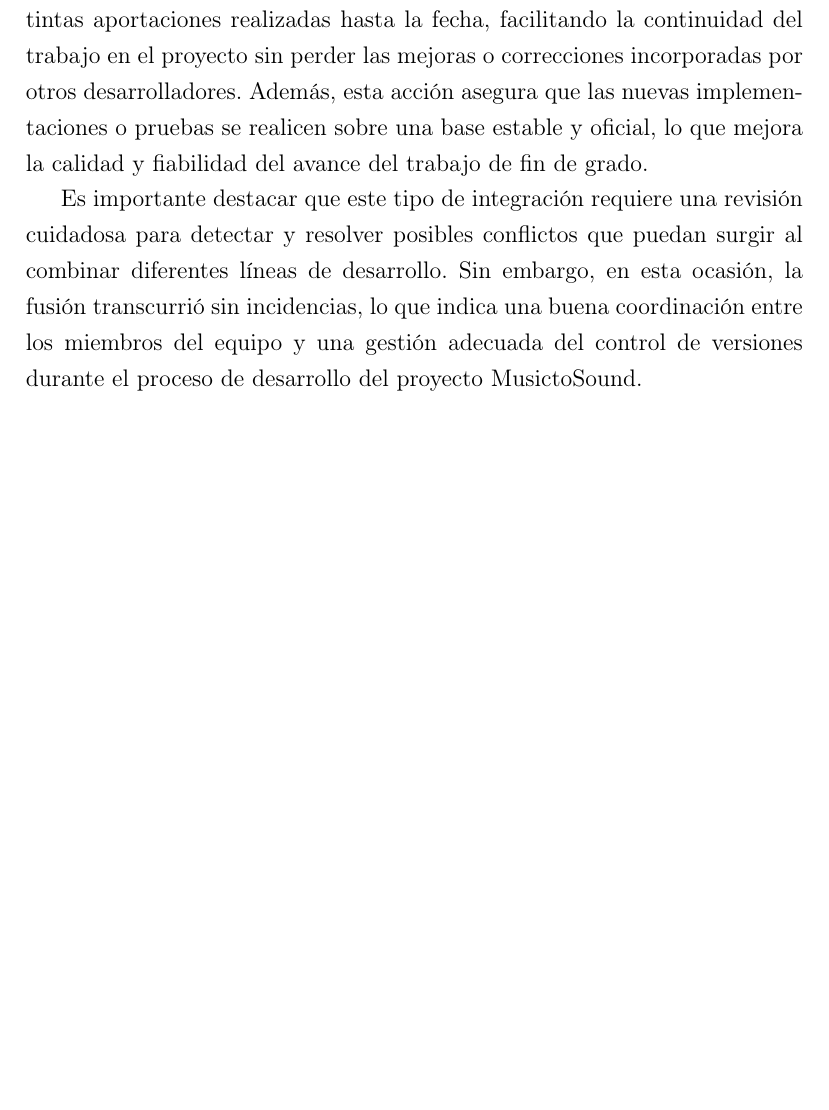
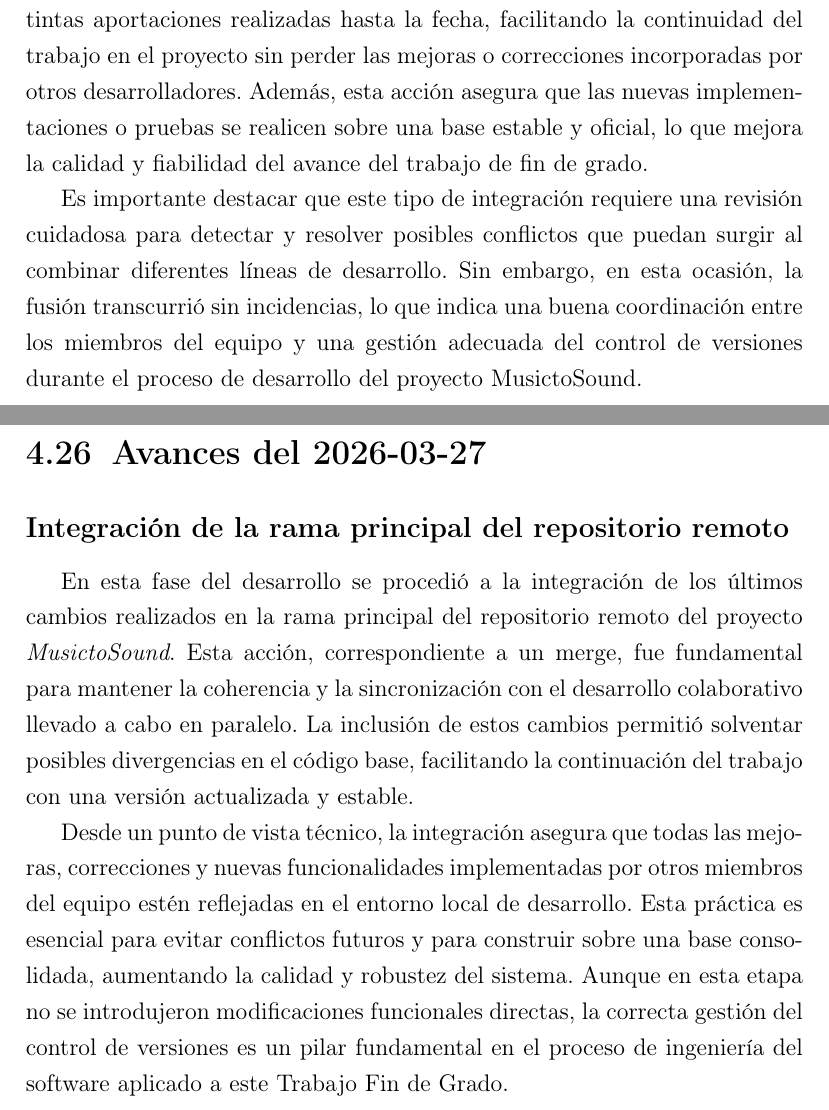
Before and after one commit to AkaruiKyuketsuki/MusictoSound, a LaTeX document (docs/main.tex, which reads docs/capitulos/04_desarrollo.tex): part of page 33 of 35 before the commit and two parts of pages 33 and 34 of 36 after it, the two joined at a grey line, cut so that both start at the same text, the shorter picture padded with empty space. Compiled offline with pdfLaTeX.

Commit message:
ci: auto update memoria

```diff
--- a/docs/capitulos/04_desarrollo.tex
+++ b/docs/capitulos/04_desarrollo.tex
@@ -337,3 +337,10 @@ En esta etapa del desarrollo se ha realizado una integración de la rama princip
 Desde una perspectiva técnica, esta fusión contribuye a alinear las distintas aportaciones realizadas hasta la fecha, facilitando la continuidad del trabajo en el proyecto sin perder las mejoras o correcciones incorporadas por otros desarrolladores. Además, esta acción asegura que las nuevas implementaciones o pruebas se realicen sobre una base estable y oficial, lo que mejora la calidad y fiabilidad del avance del trabajo de fin de grado.
 
 Es importante destacar que este tipo de integración requiere una revisión cuidadosa para detectar y resolver posibles conflictos que puedan surgir al combinar diferentes líneas de desarrollo. Sin embargo, en esta ocasión, la fusión transcurrió sin incidencias, lo que indica una buena coordinación entre los miembros del equipo y una gestión adecuada del control de versiones durante el proceso de desarrollo del proyecto MusictoSound.
+
+\section{Avances del 2026-03-27}
+
+\subsection*{Integración de la rama principal del repositorio remoto}
+En esta fase del desarrollo se procedió a la integración de los últimos cambios realizados en la rama principal del repositorio remoto del proyecto \textit{MusictoSound}. Esta acción, correspondiente a un merge, fue fundamental para mantener la coherencia y la sincronización con el desarrollo colaborativo llevado a cabo en paralelo. La inclusión de estos cambios permitió solventar posibles divergencias en el código base, facilitando la continuación del trabajo con una versión actualizada y estable.
+
+Desde un punto de vista técnico, la integración asegura que todas las mejoras, correcciones y nuevas funcionalidades implementadas por otros miembros del equipo estén reflejadas en el entorno local de desarrollo. Esta práctica es esencial para evitar conflictos futuros y para construir sobre una base consolidada, aumentando la calidad y robustez del sistema. Aunque en esta etapa no se introdujeron modificaciones funcionales directas, la correcta gestión del control de versiones es un pilar fundamental en el proceso de ingeniería del software aplicado a este Trabajo Fin de Grado.
```
Also changed, not shown: 1 other file.
